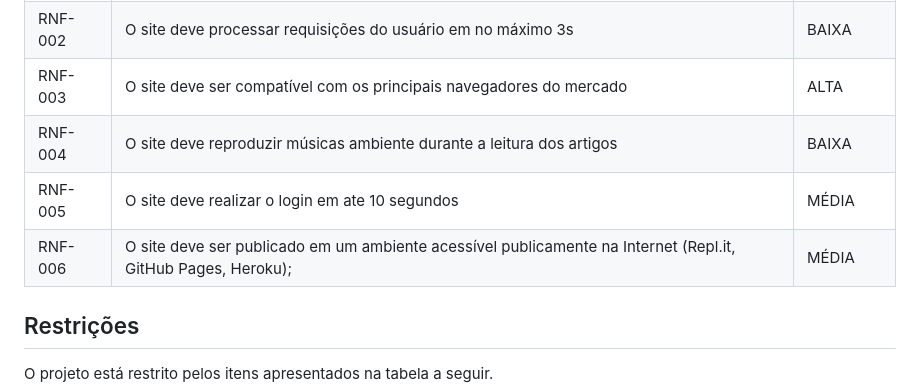
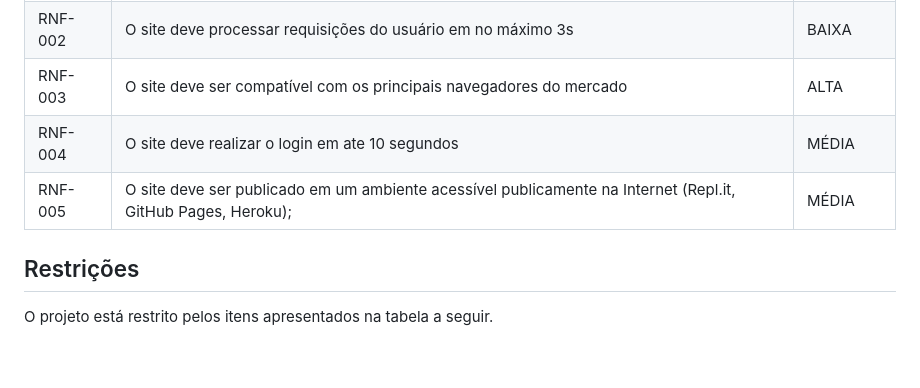
Before and after one commit to ICEI-PUC-Minas-PMV-ADS/Mentally2023, a Markdown page: docs/02-Especificação do Projeto.md, the part around the change. GitHub-like rendering; blank space fills up the shorter version.

```diff
--- a/docs/02-Especificação do Projeto.md
+++ b/docs/02-Especificação do Projeto.md
@@ -72,9 +72,9 @@
 |RNF-001| O site deverá ser responsivo permitindo a visualização em um celular de forma adequada | ALTA |
 |RNF-002| O site deve processar requisições do usuário em no máximo 3s |  BAIXA |
 |RNF-003| O site deve ser compatível com os principais navegadores do mercado| ALTA  |
-|RNF-004| O site deve reproduzir músicas ambiente durante a leitura dos artigos | BAIXA  |
-|RNF-005| O site deve realizar o login em ate 10 segundos | MÉDIA  |
-|RNF-006| O site deve ser publicado em um ambiente acessível publicamente na Internet (Repl.it, GitHub Pages, Heroku); | MÉDIA  |
+|RNF-004| O site deve realizar o login em ate 10 segundos | MÉDIA  |
+|RNF-005| O site deve ser publicado em um ambiente acessível publicamente na Internet (Repl.it, GitHub Pages, Heroku); | MÉDIA  |
+
 
 ## Restrições
 
```
